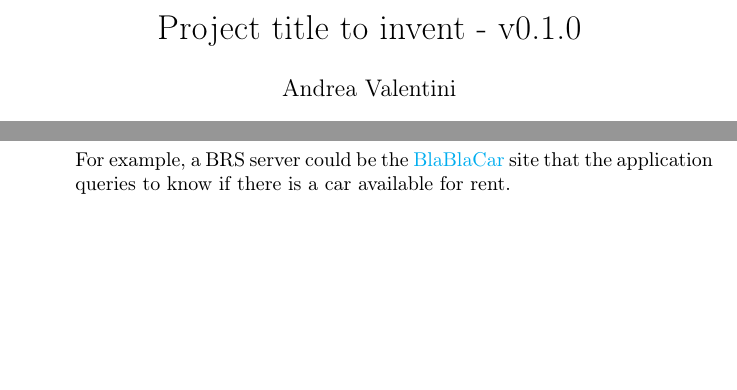
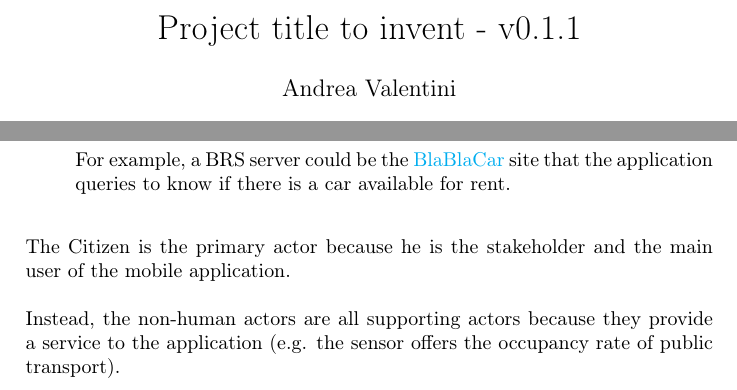
Before and after one commit to PoliMI-HPC-E-notes-projects-AndreVale69/SE4HPC_project_RD, a LaTeX document (doc/Valentini.tex): two parts of pages 1 and 5 of 7, joined at a grey line, cut so that both start at the same text, the shorter picture padded with empty space. Compiled offline with pdfLaTeX.

Commit message:
Updated actors section

```diff
--- a/doc/Valentini.tex
+++ b/doc/Valentini.tex
@@ -90,7 +90,7 @@
 
 \begin{document}
     \author{Andrea Valentini}
-    \title{Project title to invent - v0.1.0}
+    \title{Project title to invent - v0.1.1}
     \date{Last update: \today}
     \maketitle
 
@@ -183,6 +183,12 @@
         For example, a BRS server could be the \href{https://www.blablacar.co.uk/}{BlaBlaCar} site that the application queries to know if there is a car available for rent.
     \end{itemize}
 
+    \highspace
+    The Citizen is the primary actor because he is the stakeholder and the main user of the mobile application.
+
+    \highspace
+    Instead, the non-human actors are all supporting actors because they provide a service to the application (e.g. the sensor offers the occupancy rate of public transport).
+
     \newpage
 
     \subsection{Use cases}
```
Also changed, not shown: doc/Valentini.pdf.
